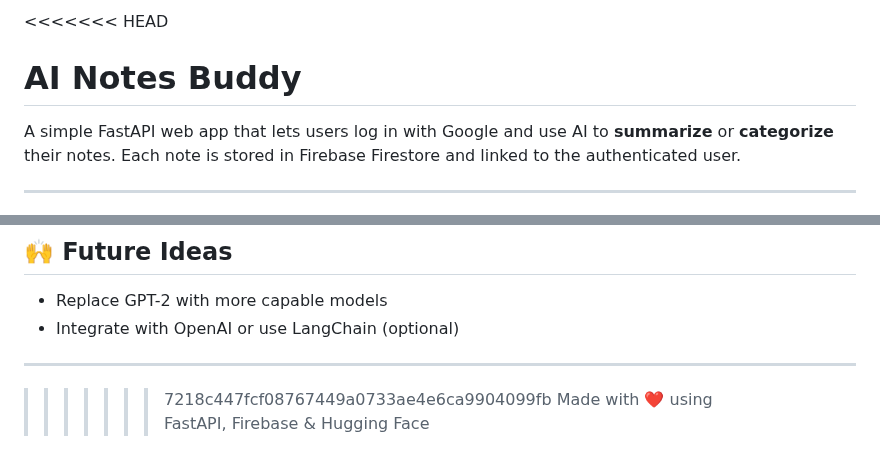
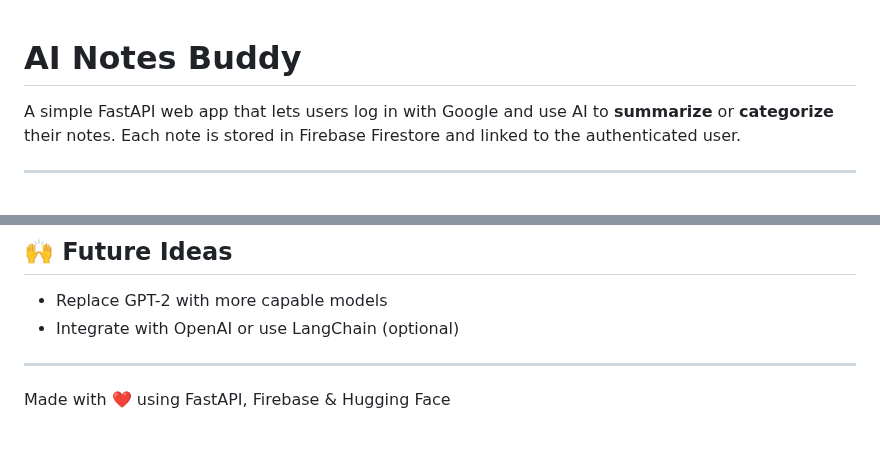
Before and after one commit to raniya-rannz/Ai-notes-budyy, a Markdown page: README.md, 2 parts joined by grey strips. Rendered like a GitHub page; blank space fills up the shorter version.

Commit message:
ai notes

```diff
--- a/README.md
+++ b/README.md
@@ -1,4 +1,3 @@
-<<<<<<< HEAD
 # AI Notes Buddy
 
 A simple FastAPI web app that lets users log in with Google and use AI to **summarize** or **categorize** their notes. Each note is stored in Firebase Firestore and linked to the authenticated user.
@@ -300,5 +299,4 @@ jinja2
 
 ---
 
->>>>>>> 7218c447fcf08767449a0733ae4e6ca9904099fb
 Made with ❤️ using FastAPI, Firebase & Hugging Face
```
